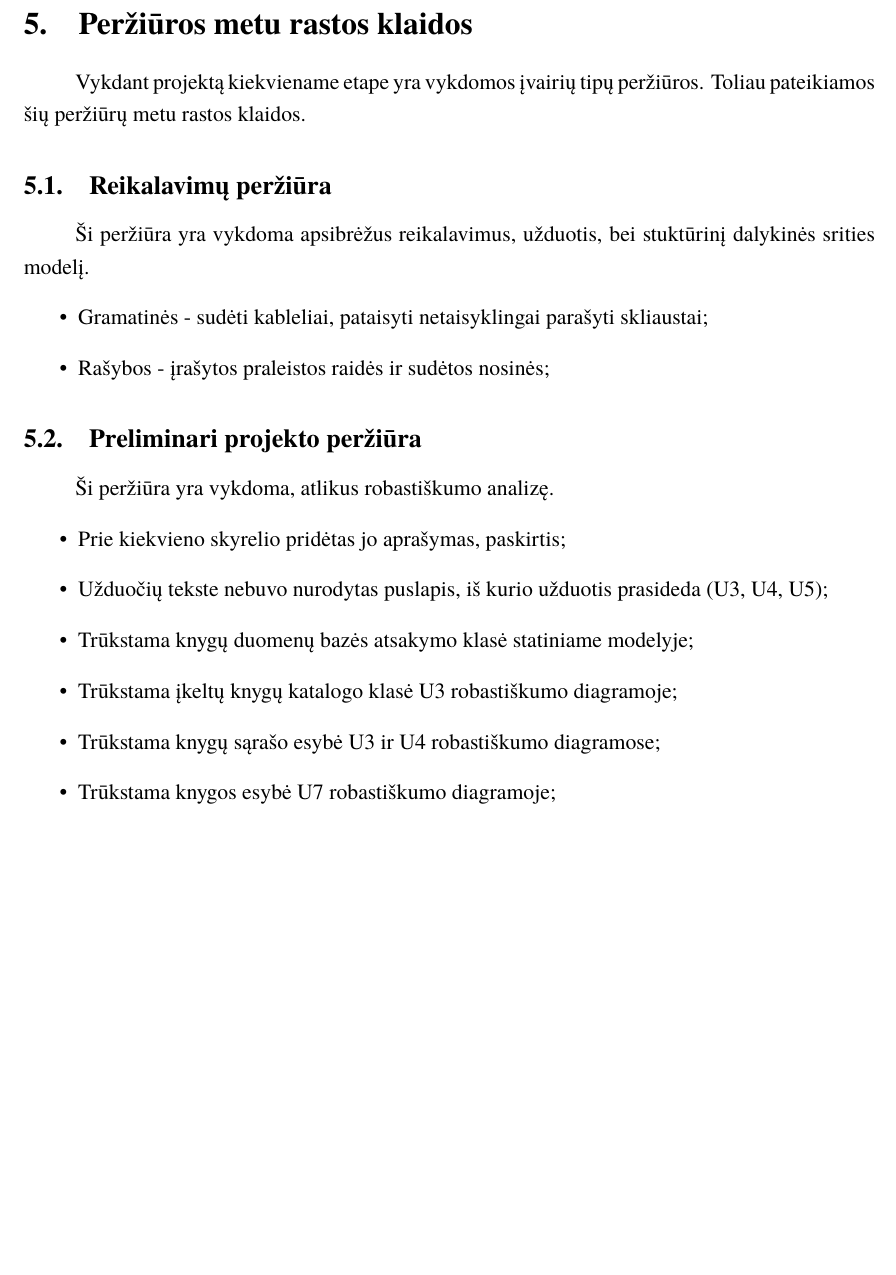
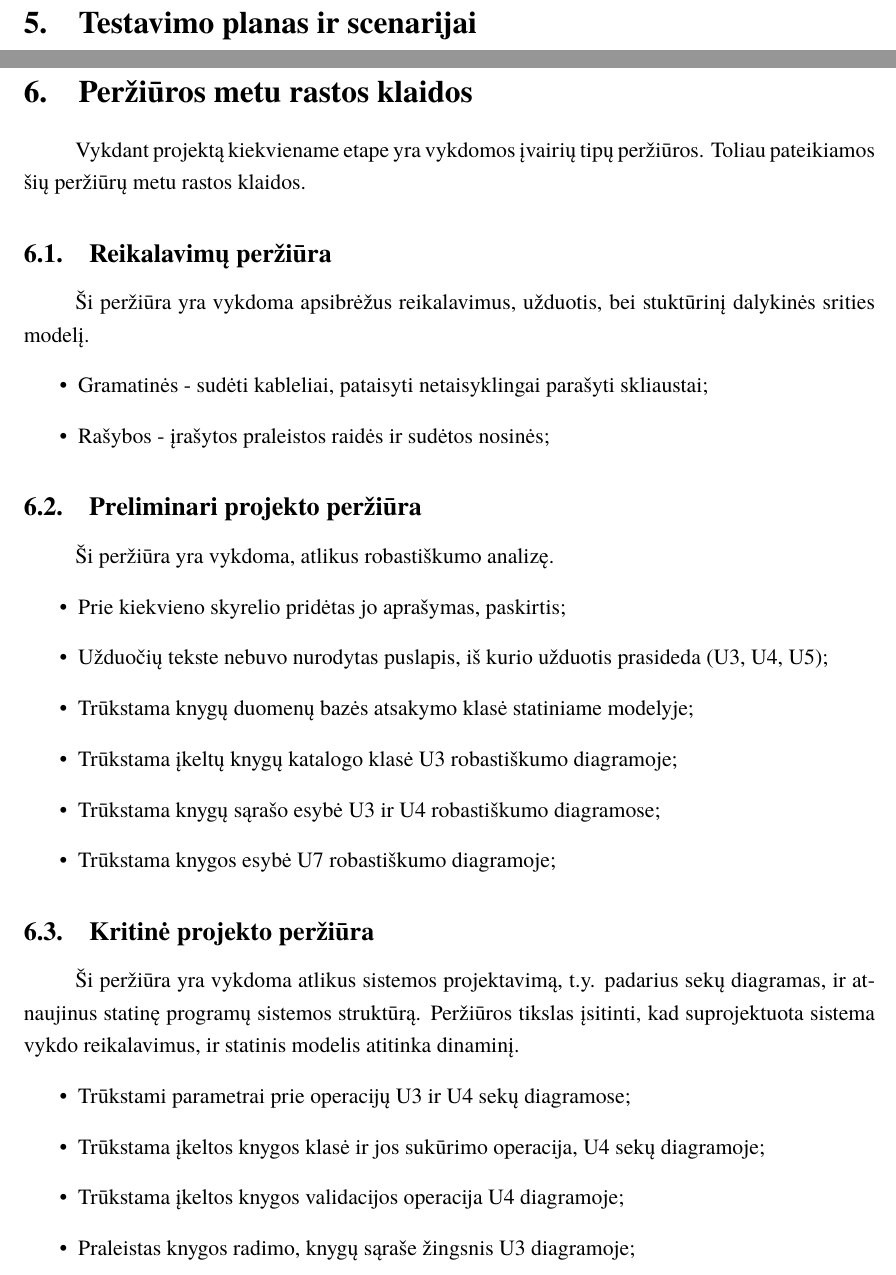
Before and after one commit to maddddd/KKK, a LaTeX document (psi2-doc/KKK.tex): part of page 33 of 35 before the commit and two parts of pages 34 and 35 of 37 after it, the two joined at a grey line, cut at the place of the change, the shorter picture padded with empty space. Compiled offline with XeLaTeX; a missing font is replaced by an installed copy or a similar font.

Commit message:
Fix U3, U4 sequence diagrams, add CDR mistakes, testing section

```diff
--- a/psi2-doc/KKK.tex
+++ b/psi2-doc/KKK.tex
@@ -575,7 +575,7 @@ Sistema skirta naudoti registruotiems vartotojams bei sistemos svečiams
 			\label{img:psi2-deployment}
 		\end{figure}
 
-
+\section{Testavimo planas ir scenarijai}
 
 \section{Peržiūros metu rastos klaidos}
 	Vykdant projektą kiekviename etape yra vykdomos įvairių tipų peržiūros.
@@ -587,7 +587,7 @@ Sistema skirta naudoti registruotiems vartotojams bei sistemos svečiams
 			\item Rašybos - įrašytos praleistos raidės ir sudėtos nosinės;
 		\end{itemize}
 	\subsection{Preliminari projekto peržiūra}
-		Ši peržiūra yra vykdoma, atlikus robastiškumo analizę.	%TODO: add more
+		Ši peržiūra yra vykdoma, atlikus robastiškumo analizę.
 		\begin{itemize}
 			\item Prie kiekvieno skyrelio pridėtas jo aprašymas, paskirtis;
 			\item Užduočių tekste nebuvo nurodytas puslapis, iš kurio užduotis prasideda (U3, U4, U5);
@@ -596,7 +596,17 @@ Sistema skirta naudoti registruotiems vartotojams bei sistemos svečiams
 			\item Trūkstama knygų sąrašo esybė U3 ir U4 robastiškumo diagramose;
 			\item Trūkstama knygos esybė U7 robastiškumo diagramoje;
 		\end{itemize}
-
+	\subsection{Kritinė projekto peržiūra}
+		Ši peržiūra yra vykdoma atlikus sistemos projektavimą,
+		t.y. padarius sekų diagramas, ir atnaujinus statinę programų sistemos struktūrą.
+		Peržiūros tikslas įsitinti, kad suprojektuota sistema vykdo reikalavimus,
+		ir statinis modelis atitinka dinaminį.
+		\begin{itemize}
+			\item Trūkstami parametrai prie operacijų U3 ir U4 sekų diagramose;
+			\item Trūkstama įkeltos knygos klasė ir jos sukūrimo operacija, U4 sekų diagramoje;
+			\item Trūkstama įkeltos knygos validacijos operacija U4 diagramoje;
+			\item Praleistas knygos radimo, knygų sąraše žingsnis U3 diagramoje;
+		\end{itemize}
 \setcounter{secnumdepth}{0}
 \sectionnonum{Priedai}
 \subsection{Užsakovo reikalavimai sistemai}
```
Also changed, not shown: psi2-doc/KKK.pdf, psi2-doc/img/U3-sequence.png, psi2-doc/img/U4-sequence.png, psi2-doc/KKK.tex (12 more changed lines), 2 other files.
